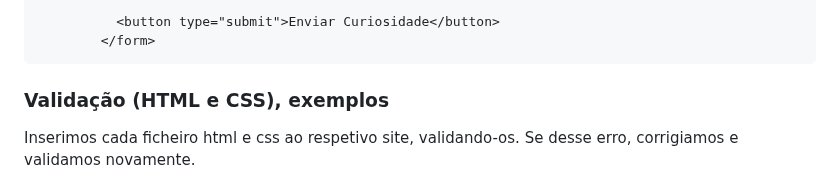
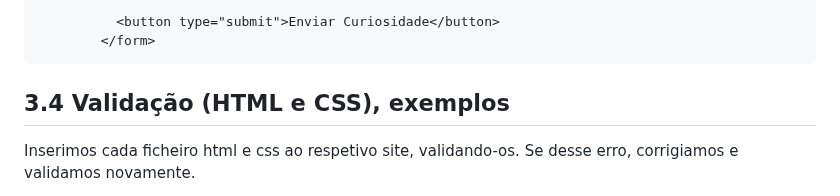
Before and after one commit to inf2425tig04/trabalho_ti, a Markdown page: doc/Capitulo 3.md, the part around the change. Drawn GitHub-style.

````diff
--- a/doc/Capitulo 3.md
+++ b/doc/Capitulo 3.md
@@ -63,8 +63,7 @@ README.md
           <button type="submit">Enviar Curiosidade</button>
         </form>
 ```
-
-### Validação (HTML e CSS), exemplos
+## 3.4 Validação (HTML e CSS), exemplos
 Inserimos cada ficheiro html e css ao respetivo site, validando-os. Se desse erro, corrigiamos e validamos novamente.
 
 1. Validador HTML5 neste repositório:
````
